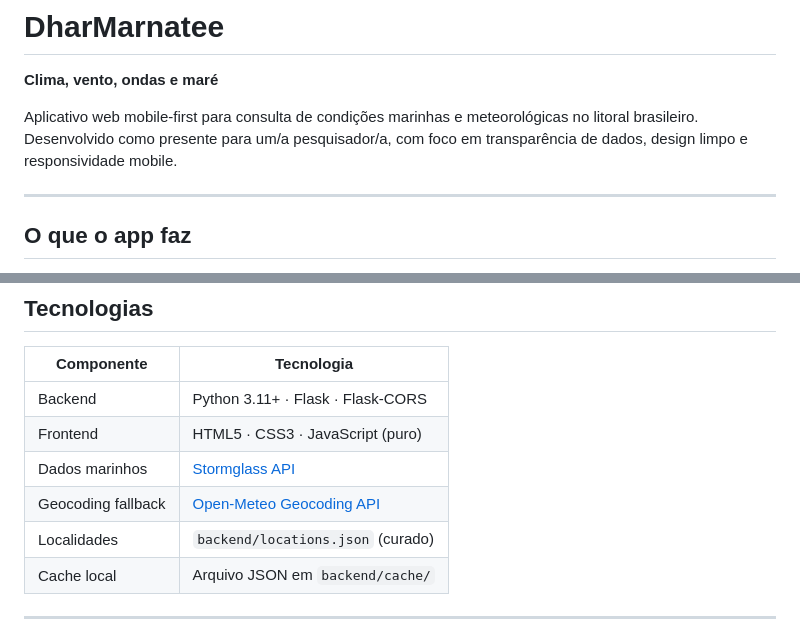
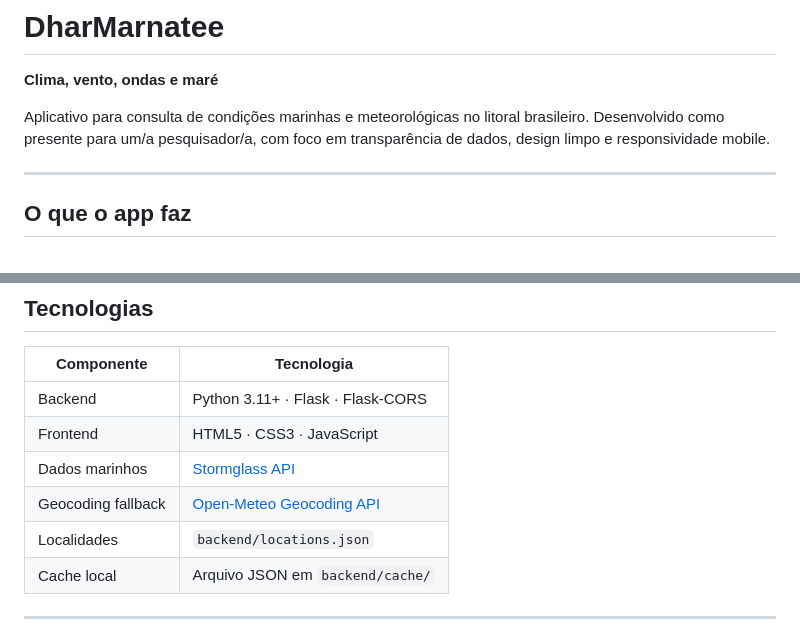
Before and after one commit to LucasEmerickTorrezani/dharmarnatee, a Markdown page: README.md, 2 parts joined by grey strips. Rendered like a GitHub page.

Commit message:
Refine README content for clarity and conciseness
Removed redundant phrases and improved clarity in the README.

```diff
--- a/README.md
+++ b/README.md
@@ -2,7 +2,7 @@
 
 **Clima, vento, ondas e maré**
 
-Aplicativo web mobile-first para consulta de condições marinhas e meteorológicas no litoral brasileiro. Desenvolvido como presente para um/a pesquisador/a, com foco em transparência de dados, design limpo e responsividade mobile.
+Aplicativo para consulta de condições marinhas e meteorológicas no litoral brasileiro. Desenvolvido como presente para um/a pesquisador/a, com foco em transparência de dados, design limpo e responsividade mobile.
 
 ---
 
@@ -25,10 +25,10 @@ O usuário digita o nome de uma cidade, praia ou ponto costeiro. O app exibe car
 | Componente | Tecnologia |
 |------------|------------|
 | Backend | Python 3.11+ · Flask · Flask-CORS |
-| Frontend | HTML5 · CSS3 · JavaScript (puro) |
+| Frontend | HTML5 · CSS3 · JavaScript  |
 | Dados marinhos | [Stormglass API](https://stormglass.io) |
 | Geocoding fallback | [Open-Meteo Geocoding API](https://open-meteo.com/en/docs/geocoding-api) |
-| Localidades | `backend/locations.json` (curado) |
+| Localidades | `backend/locations.json`  |
 | Cache local | Arquivo JSON em `backend/cache/` |
 
 ---
```
